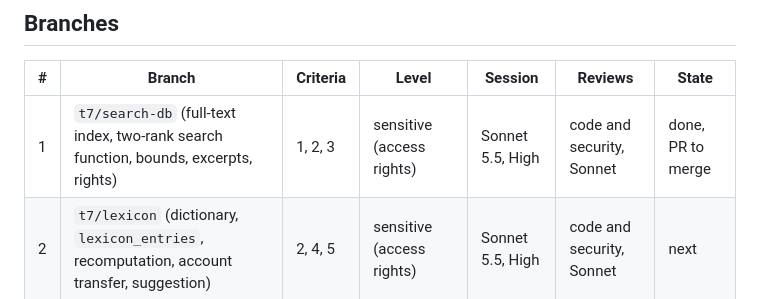
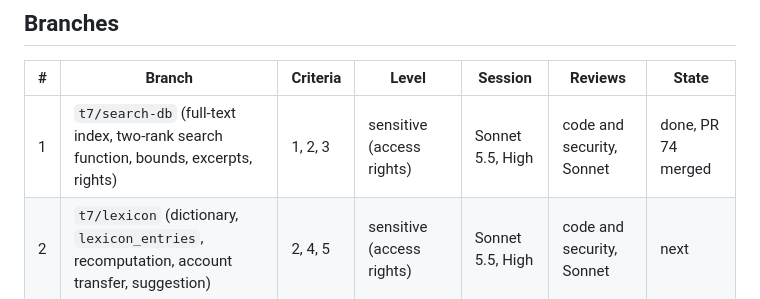
Before and after one commit to Uleenis/NotesScannerApp, a Markdown page: docs/slice.md, the part around the change. GitHub-like rendering.

Commit message:
Record the pull request of the search branch in docs/slice.md
Co-Authored-By: Claude Sonnet 5.5 <noreply@anthropic.com>

```diff
--- a/docs/slice.md
+++ b/docs/slice.md
@@ -19,7 +19,7 @@ Paths below are from the repository root.
 
 | # | Branch | Criteria | Level | Session | Reviews | State |
 |---|---|---|---|---|---|---|
-| 1 | `t7/search-db` (full-text index, two-rank search function, bounds, excerpts, rights) | 1, 2, 3 | sensitive (access rights) | Sonnet 5.5, High | code and security, Sonnet | done, PR to merge |
+| 1 | `t7/search-db` (full-text index, two-rank search function, bounds, excerpts, rights) | 1, 2, 3 | sensitive (access rights) | Sonnet 5.5, High | code and security, Sonnet | done, PR 74 merged |
 | 2 | `t7/lexicon` (dictionary, `lexicon_entries`, recomputation, account transfer, suggestion) | 2, 4, 5 | sensitive (access rights) | Sonnet 5.5, High | code and security, Sonnet | next |
 | 3 | `t7/search-measure` (recall measure, outside the repository) | 9 | ordinary | Sonnet 5.5, High | code, Sonnet | to do |
 | 4 | `t7/search-screen` (search screen, page opened with the highlight box) | 8, 10 | ordinary | Sonnet 5.5, High | code, Sonnet | to do |
```
